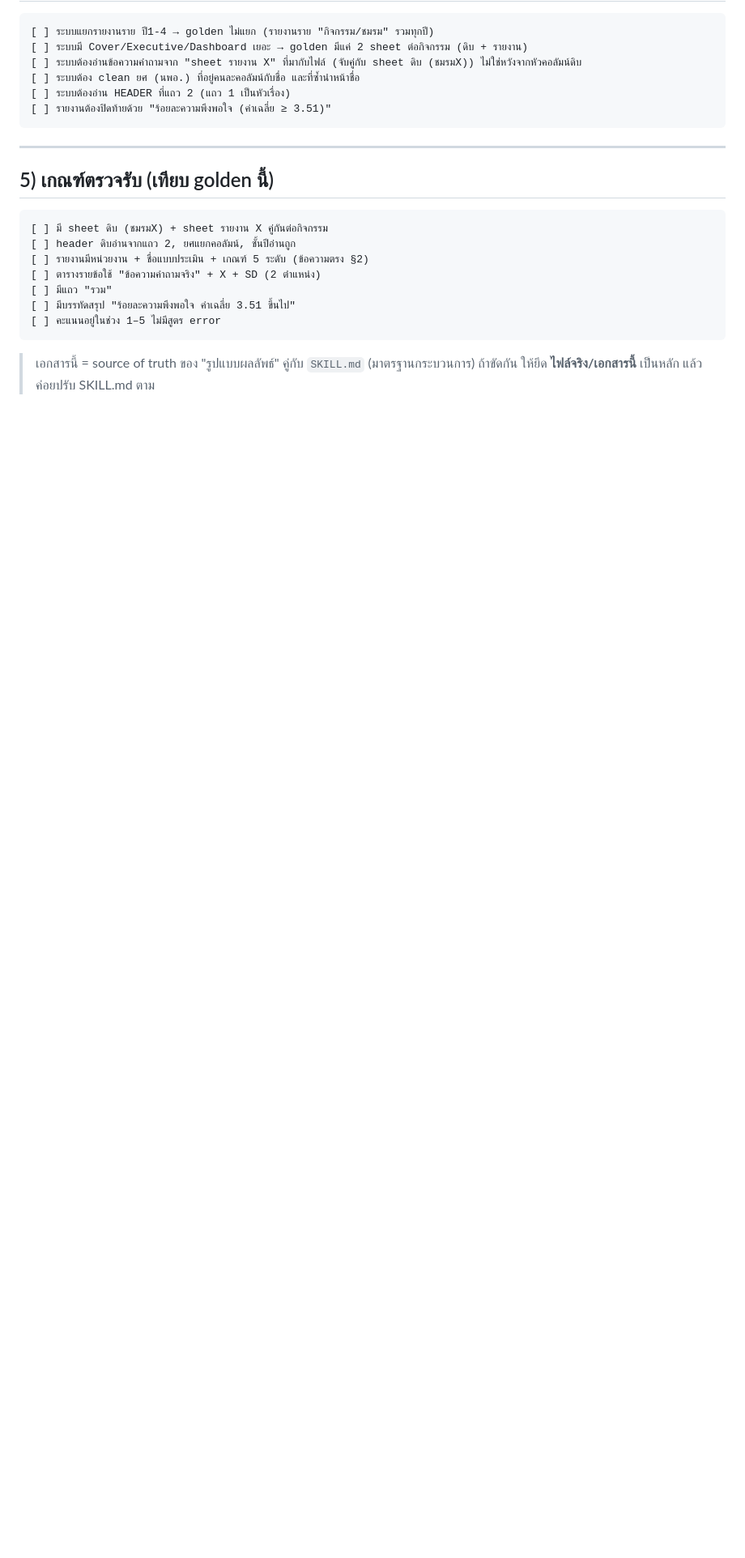
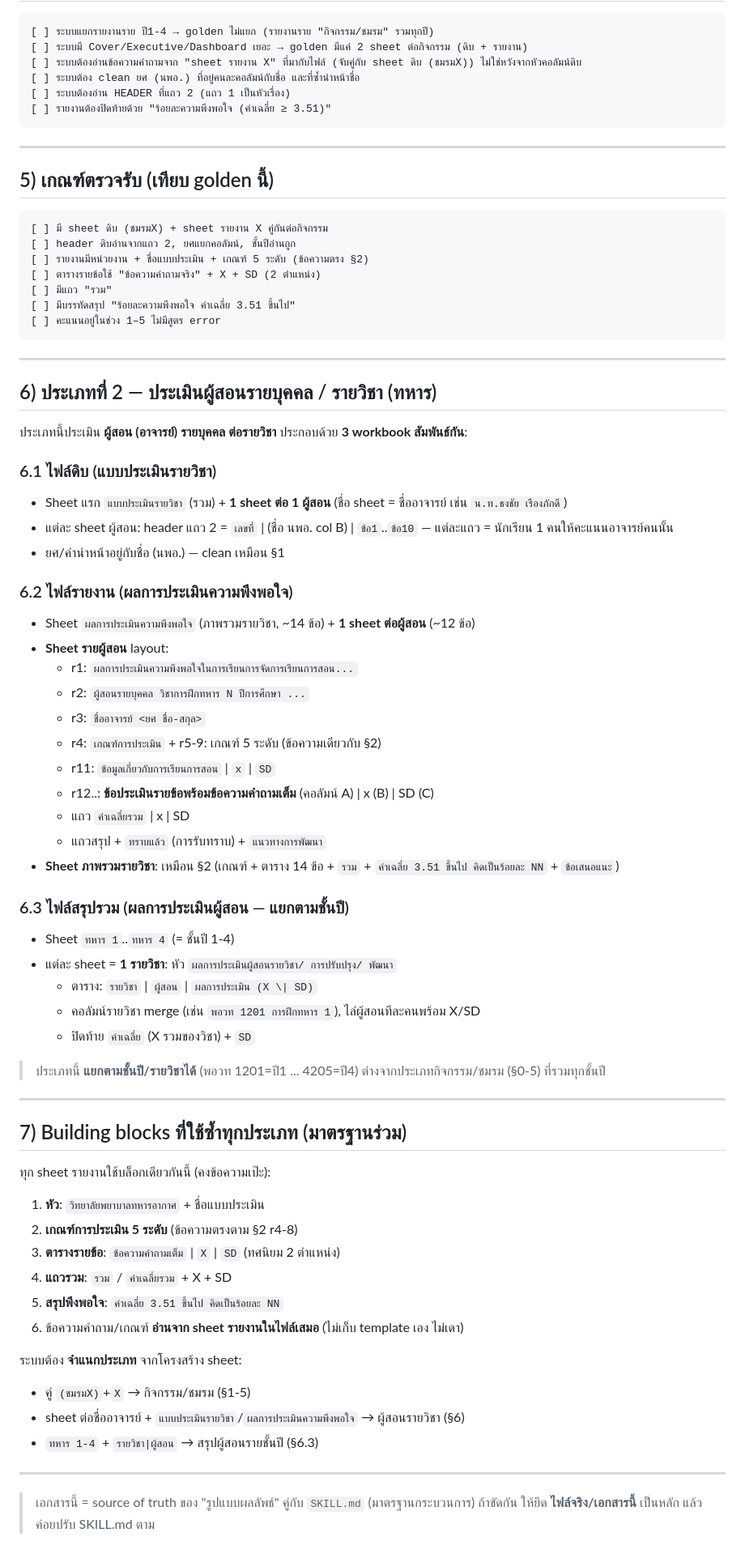
Before and after one commit to anuchit1tube168-cmd/RTAFNC-Evaluation-Analyzer, a Markdown page: docs/GOLDEN_OUTPUT_FORMAT.md, the part around the change. Shown at 81% size. Rendered like a GitHub page; blank space fills up the shorter version.

Commit message:
Extend golden spec with instructor/course (ทหาร) evaluation type
Add a second format family reverse-engineered from three related
workbooks (per-course military instructor evaluation): raw data with one
sheet per instructor (students x ~10 items), a per-instructor report
sheet (criteria + full question text + x/SD + ค่าเฉลี่ยรวม +
acknowledgement/development notes) plus a course-overall report, and a
year-grouped summary (ทหาร 1-4) listing รายวิชา | ผู้สอน | X | SD with a
mean/SD footer. Document the shared report building blocks (unit header,
five-level criteria verbatim, question|X|SD table, total row,
satisfaction-% conclusion) and how to classify each type by sheet
structure.

Co-Authored-By: Claude Opus 4.8 <noreply@anthropic.com>
Claude-Session: https://claude.ai/code/session_01K5gCbZcJcD5o2435A8215C

````diff
--- a/docs/GOLDEN_OUTPUT_FORMAT.md
+++ b/docs/GOLDEN_OUTPUT_FORMAT.md
@@ -111,5 +111,58 @@
 [ ] คะแนนอยู่ในช่วง 1–5 ไม่มีสูตร error
 ```
 
+---
+
+## 6) ประเภทที่ 2 — ประเมินผู้สอนรายบุคคล / รายวิชา (ทหาร)
+
+ประเภทนี้ประเมิน **ผู้สอน (อาจารย์) รายบุคคล ต่อรายวิชา** ประกอบด้วย **3 workbook สัมพันธ์กัน**:
+
+### 6.1 ไฟล์ดิบ (แบบประเมินรายวิชา)
+- Sheet แรก `แบบประเมินรายวิชา` (รวม) + **1 sheet ต่อ 1 ผู้สอน** (ชื่อ sheet = ชื่ออาจารย์ เช่น `น.ท.ธงชัย เรืองภักดี`)
+- แต่ละ sheet ผู้สอน: header แถว 2 = `เลขที่` \| (ชื่อ นพอ. col B) \| `ข้อ1`..`ข้อ10` — แต่ละแถว = นักเรียน 1 คนให้คะแนนอาจารย์คนนั้น
+- ยศ/คำนำหน้าอยู่กับชื่อ (นพอ.) — clean เหมือน §1
+
+### 6.2 ไฟล์รายงาน (ผลการประเมินความพึงพอใจ)
+- Sheet `ผลการประเมินความพึงพอใจ` (ภาพรวมรายวิชา, ~14 ข้อ) + **1 sheet ต่อผู้สอน** (~12 ข้อ)
+- **Sheet รายผู้สอน** layout:
+  - r1: `ผลการประเมินความพึงพอใจในการเรียนการจัดการเรียนการสอน...`
+  - r2: `ผู้สอนรายบุคคล วิชาการฝึกทหาร N ปีการศึกษา ...`
+  - r3: `ชื่ออาจารย์ <ยศ ชื่อ-สกุล>`
+  - r4: `เกณฑ์การประเมิน` + r5-9: เกณฑ์ 5 ระดับ (ข้อความเดียวกับ §2)
+  - r11: `ข้อมูลเกี่ยวกับการเรียนการสอน` \| `x` \| `SD`
+  - r12..: **ข้อประเมินรายข้อพร้อมข้อความคำถามเต็ม** (คอลัมน์ A) \| x (B) \| SD (C)
+  - แถว `ค่าเฉลี่ยรวม` \| x \| SD
+  - แถวสรุป + `ทราบแล้ว` (การรับทราบ) + `แนวทางการพัฒนา`
+- **Sheet ภาพรวมรายวิชา**: เหมือน §2 (เกณฑ์ + ตาราง 14 ข้อ + `รวม` + `ค่าเฉลี่ย 3.51 ขึ้นไป คิดเป็นร้อยละ NN` + `ข้อเสนอแนะ`)
+
+### 6.3 ไฟล์สรุปรวม (ผลการประเมินผู้สอน — แยกตามชั้นปี)
+- Sheet `ทหาร 1`..`ทหาร 4` (= ชั้นปี 1-4)
+- แต่ละ sheet = **1 รายวิชา**: หัว `ผลการประเมินผู้สอนรายวิชา/ การปรับปรุง/ พัฒนา`
+  - ตาราง: `รายวิชา` \| `ผู้สอน` \| `ผลการประเมิน (X \| SD)`
+  - คอลัมน์รายวิชา merge (เช่น `พอวท 1201 การฝึกทหาร 1`), ไล่ผู้สอนทีละคนพร้อม X/SD
+  - ปิดท้าย `ค่าเฉลี่ย` (X รวมของวิชา) + `SD`
+
+> ประเภทนี้ **แยกตามชั้นปี/รายวิชาได้** (พอวท 1201=ปี1 ... 4205=ปี4) ต่างจากประเภทกิจกรรม/ชมรม (§0-5) ที่รวมทุกชั้นปี
+
+---
+
+## 7) Building blocks ที่ใช้ซ้ำทุกประเภท (มาตรฐานร่วม)
+
+ทุก sheet รายงานใช้บล็อกเดียวกันนี้ (คงข้อความเป๊ะ):
+
+1. **หัว**: `วิทยาลัยพยาบาลทหารอากาศ` + ชื่อแบบประเมิน
+2. **เกณฑ์การประเมิน 5 ระดับ** (ข้อความตรงตาม §2 r4-8)
+3. **ตารางรายข้อ**: `ข้อความคำถามเต็ม` \| `X` \| `SD` (ทศนิยม 2 ตำแหน่ง)
+4. **แถวรวม**: `รวม` / `ค่าเฉลี่ยรวม` + X + SD
+5. **สรุปพึงพอใจ**: `ค่าเฉลี่ย 3.51 ขึ้นไป คิดเป็นร้อยละ NN`
+6. ข้อความคำถาม/เกณฑ์ **อ่านจาก sheet รายงานในไฟล์เสมอ** (ไม่เก็บ template เอง ไม่เดา)
+
+ระบบต้อง **จำแนกประเภท** จากโครงสร้าง sheet:
+- คู่ `(ชมรมX)`+`X` → กิจกรรม/ชมรม (§1-5)
+- sheet ต่อชื่ออาจารย์ + `แบบประเมินรายวิชา`/`ผลการประเมินความพึงพอใจ` → ผู้สอนรายวิชา (§6)
+- `ทหาร 1-4` + `รายวิชา|ผู้สอน` → สรุปผู้สอนรายชั้นปี (§6.3)
+
+---
+
 > เอกสารนี้ = source of truth ของ "รูปแบบผลลัพธ์" คู่กับ `SKILL.md` (มาตรฐานกระบวนการ)
 > ถ้าขัดกัน ให้ยึด **ไฟล์จริง/เอกสารนี้** เป็นหลัก แล้วค่อยปรับ SKILL.md ตาม
````
